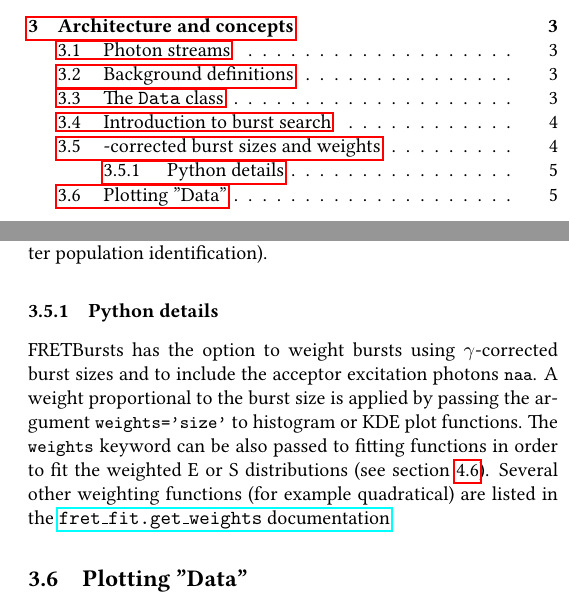
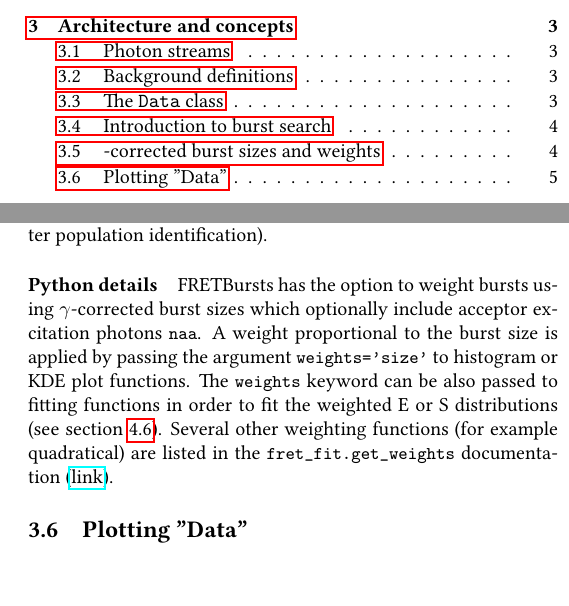
Before and after one commit to tritemio/fretbursts_paper, a LaTeX paper (main.tex, which reads Concepts.tex): two parts of the columns of pages 1 and 5 of 12, joined at a grey line, cut so that both start at the same text. Compiled offline with pdfLaTeX.

Commit message:
edited Concepts.tex

```diff
--- a/Concepts.tex
+++ b/Concepts.tex
@@ -246,15 +246,16 @@ burst size threshold affects less the shape of the burst distribution,
 so lower thresholds can be used (better statistics) without broadening
 the peaks of sub-populations (better population identification).
 
-\subsubsection{Python details}
+\paragraph{Python details}
 FRETBursts has the option to weight bursts using $\gamma$-corrected
-burst sizes and to include the acceptor excitation photons \verb|naa|.
+burst sizes which optionally include acceptor excitation photons \verb|naa|.
 A weight proportional to the burst size is applied by passing the argument
 \verb|weights='size'| to histogram or KDE plot functions. The \verb|weights|
 keyword can be also passed to fitting functions in order to fit
 the weighted E or S distributions (see section~\ref{sec:fretfit}).
 Several other weighting functions (for example quadratical) are listed in the
-\href{http://fretbursts.readthedocs.org/en/latest/fret_fit.html#fretbursts.fret_fit.get_weights}{\texttt{fret\_fit.get\_weights} documentation}.
+\verb|fret_fit.get_weights| documentation
+(\href{http://fretbursts.readthedocs.org/en/latest/fret_fit.html#fretbursts.fret_fit.get_weights}{link}).
 
 \subsection{Plotting "Data"}
 \label{sec:plotting}
```
